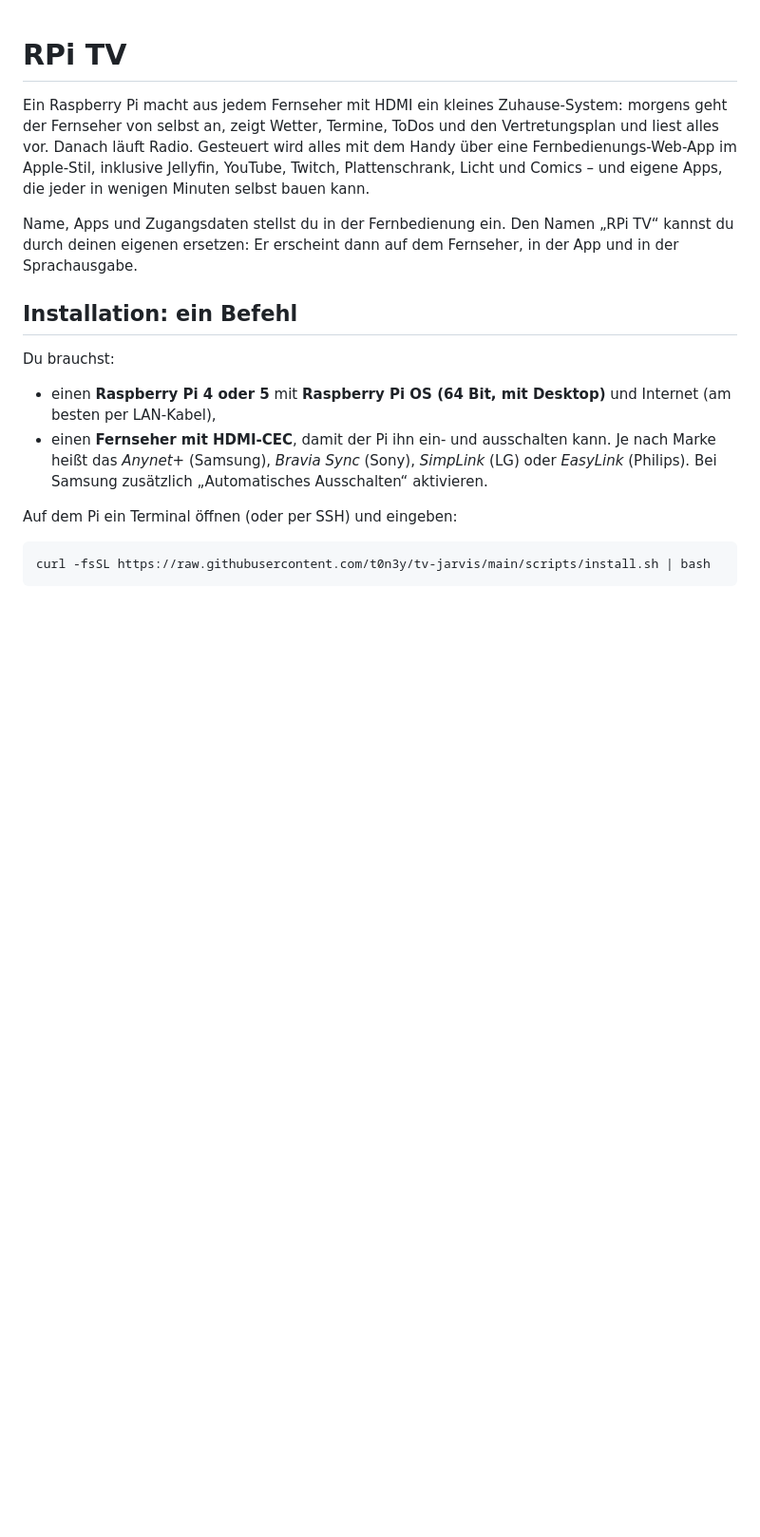
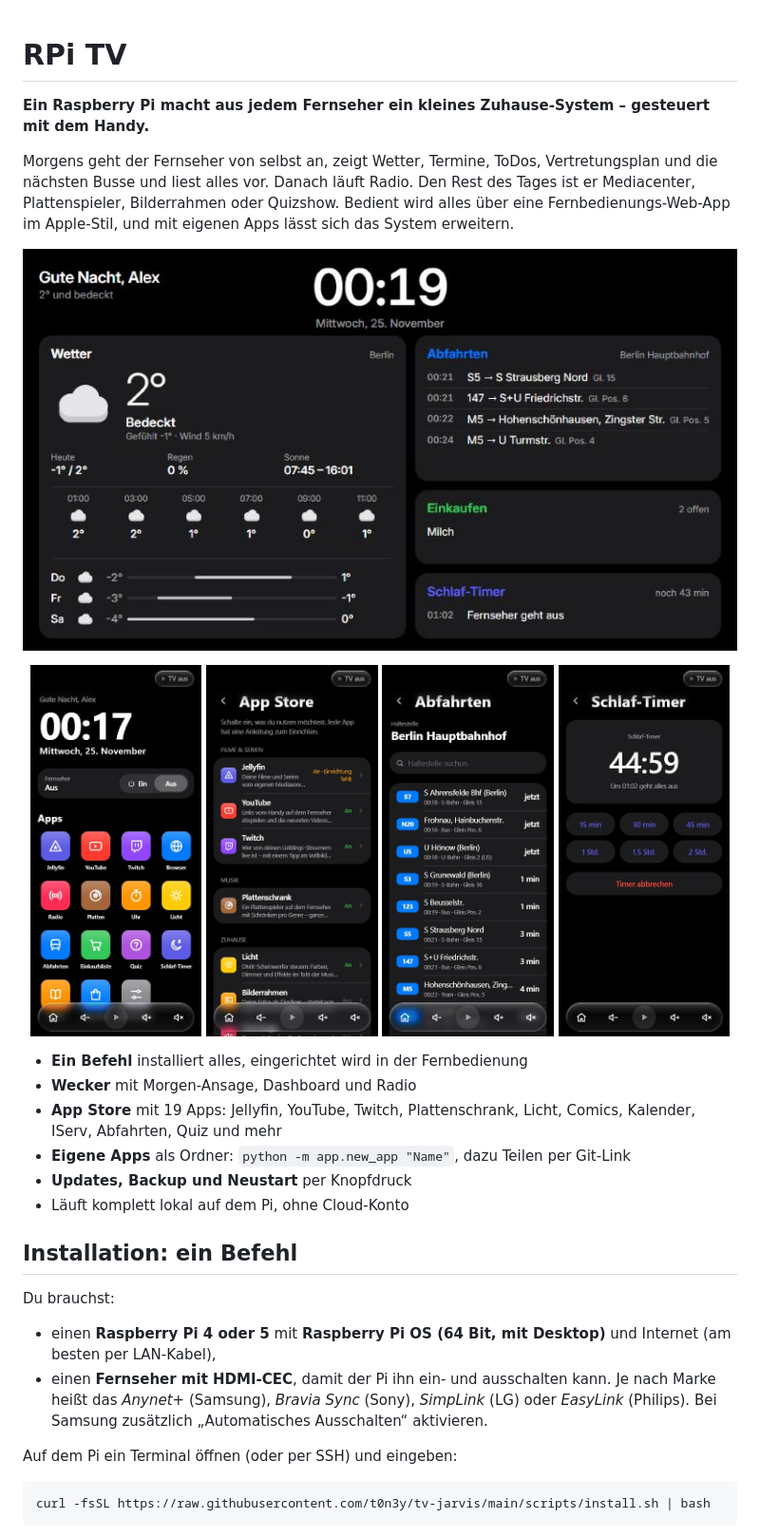
Before and after one commit to t0n3y/tv-jarvis, a Markdown page: README.md, the part around one of its changes. Shown at 95% size. Drawn GitHub-style; pictures changed too: docs/screenshots/abfahrten.jpg (added), docs/screenshots/app-store.jpg (added), docs/screenshots/fernbedienung.jpg (added); blank space fills up the shorter version.

```diff
--- a/README.md
+++ b/README.md
@@ -1,15 +1,29 @@
 # RPi TV
 
-Ein Raspberry Pi macht aus jedem Fernseher mit HDMI ein kleines Zuhause-System:
-morgens geht der Fernseher von selbst an, zeigt Wetter, Termine, ToDos und den
-Vertretungsplan und liest alles vor. Danach läuft Radio. Gesteuert wird alles
-mit dem Handy über eine Fernbedienungs-Web-App im Apple-Stil, inklusive
-Jellyfin, YouTube, Twitch, Plattenschrank, Licht und Comics – und eigene
-Apps, die jeder in wenigen Minuten selbst bauen kann.
+**Ein Raspberry Pi macht aus jedem Fernseher ein kleines Zuhause-System – gesteuert mit dem Handy.**
 
-Name, Apps und Zugangsdaten stellst du in der Fernbedienung ein. Den Namen
-„RPi TV“ kannst du durch deinen eigenen ersetzen: Er erscheint dann auf dem
-Fernseher, in der App und in der Sprachausgabe.
+Morgens geht der Fernseher von selbst an, zeigt Wetter, Termine, ToDos,
+Vertretungsplan und die nächsten Busse und liest alles vor. Danach läuft
+Radio. Den Rest des Tages ist er Mediacenter, Plattenspieler, Bilderrahmen
+oder Quizshow. Bedient wird alles über eine Fernbedienungs-Web-App im
+Apple-Stil, und mit eigenen Apps lässt sich das System erweitern.
+
+<p align="center">
+  <img src="docs/screenshots/fernseher.jpg" alt="Dashboard auf dem Fernseher" width="100%">
+</p>
+<p align="center">
+  <img src="docs/screenshots/fernbedienung.jpg" alt="Fernbedienung" width="24%">
+  <img src="docs/screenshots/app-store.jpg" alt="App Store" width="24%">
+  <img src="docs/screenshots/abfahrten.jpg" alt="App Abfahrten" width="24%">
+  <img src="docs/screenshots/schlaf-timer.jpg" alt="App Schlaf-Timer" width="24%">
+</p>
+
+- **Ein Befehl** installiert alles, eingerichtet wird in der Fernbedienung
+- **Wecker** mit Morgen-Ansage, Dashboard und Radio
+- **App Store** mit 19 Apps: Jellyfin, YouTube, Twitch, Plattenschrank, Licht, Comics, Kalender, IServ, Abfahrten, Quiz und mehr
+- **Eigene Apps** als Ordner: `python -m app.new_app "Name"`, dazu Teilen per Git-Link
+- **Updates, Backup und Neustart** per Knopfdruck
+- Läuft komplett lokal auf dem Pi, ohne Cloud-Konto
 
 ## Installation: ein Befehl
 
```
Also changed, not shown: other parts of README.md (+57 -122 lines), 1 other file.
